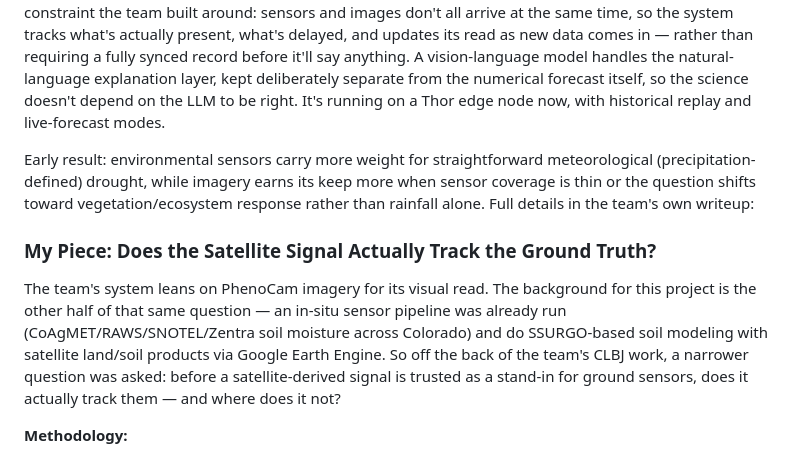
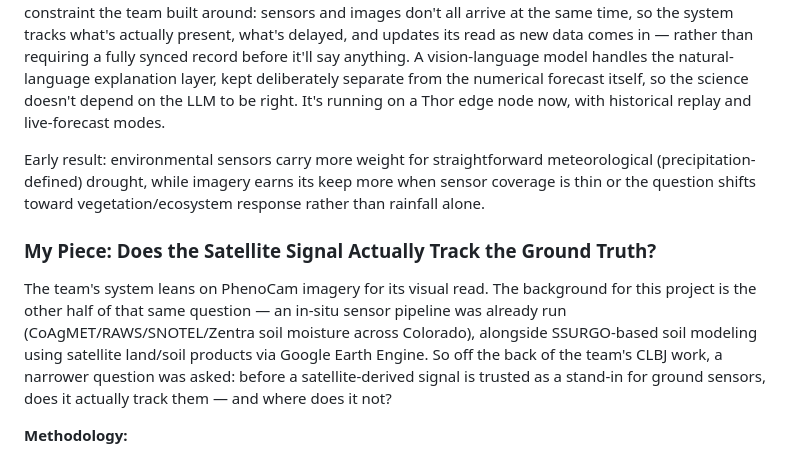
Before and after one commit to mlevij/sage-summer-camp-2026, a Markdown page: project.md, the part around one of its changes. Drawn GitHub-style.

```diff
--- a/project.md
+++ b/project.md
@@ -10,11 +10,11 @@ This project is a separate thread within a larger team effort — see below for
 
 Along with John Blackwell, Di Fan, and Atefah Hosseini, we built [**"Multimodal Drought Early Warning at the Edge"**](https://github.com/difan1995/sage-summer-camp-2026/blob/main/sage_drought_early_warning_public_draft.md) — a research prototype that fuses NEON sensor histories with PhenoCam imagery to estimate current drought conditions at NEON's CLBJ site (Texas) and produce short-term outlooks. The real design constraint the team built around: sensors and images don't all arrive at the same time, so the system tracks what's actually present, what's delayed, and updates its read as new data comes in — rather than requiring a fully synced record before it'll say anything. A vision-language model handles the natural-language explanation layer, kept deliberately separate from the numerical forecast itself, so the science doesn't depend on the LLM to be right. It's running on a Thor edge node now, with historical replay and live-forecast modes.
 
-Early result: environmental sensors carry more weight for straightforward meteorological (precipitation-defined) drought, while imagery earns its keep more when sensor coverage is thin or the question shifts toward vegetation/ecosystem response rather than rainfall alone. Full details in the team's own writeup:
+Early result: environmental sensors carry more weight for straightforward meteorological (precipitation-defined) drought, while imagery earns its keep more when sensor coverage is thin or the question shifts toward vegetation/ecosystem response rather than rainfall alone.
 
 ### My Piece: Does the Satellite Signal Actually Track the Ground Truth?
 
-The team's system leans on PhenoCam imagery for its visual read. The background for this project is the other half of that same question — an in-situ sensor pipeline was already run (CoAgMET/RAWS/SNOTEL/Zentra soil moisture across Colorado) and do SSURGO-based soil modeling with satellite land/soil products via Google Earth Engine. So off the back of the team's CLBJ work, a narrower question was asked: before a satellite-derived signal is trusted as a stand-in for ground sensors, does it actually track them — and where does it not?
+The team's system leans on PhenoCam imagery for its visual read. The background for this project is the other half of that same question — an in-situ sensor pipeline was already run (CoAgMET/RAWS/SNOTEL/Zentra soil moisture across Colorado), alongside SSURGO-based soil modeling using satellite land/soil products via Google Earth Engine. So off the back of the team's CLBJ work, a narrower question was asked: before a satellite-derived signal is trusted as a stand-in for ground sensors, does it actually track them — and where does it not?
 
 **Methodology:**
 - A dashboard of CLBJ's own NEON soil water content by depth, with wilting point/field capacity/saturation reference zones computed via SSURGO + Saxton-Rawls (an earlier attempt using NEON's own Megapit soil data gave physically implausible results — its organic-matter estimate was outside the formula's valid range — so we pivoted to SSURGO instead). Live at [mlevij.com](https://mlevij.com/soil/), plus a [Leaflet](https://mlevij.com/drought-monitor/) timelapse of the county's real USDM drought history (spatially clipped, not flattened to one color per week) and four more environmental charts.
```
Also changed, not shown: other parts of project.md (+1 -1 lines).
